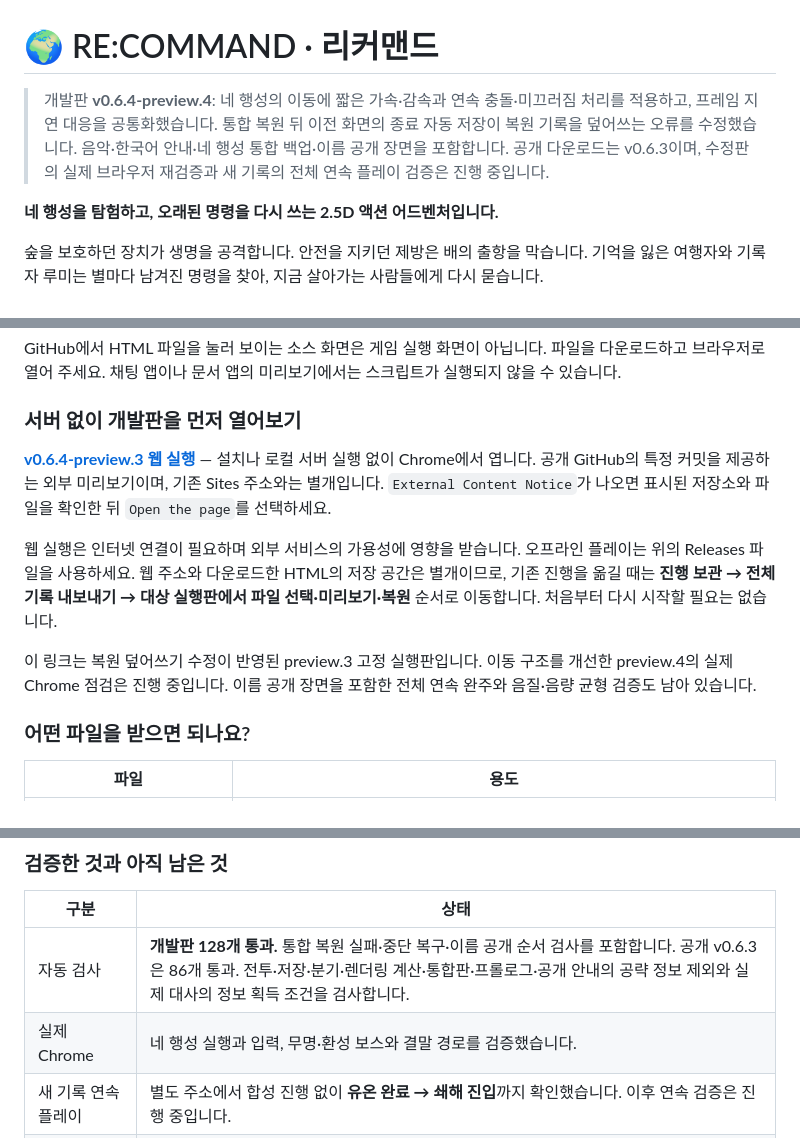
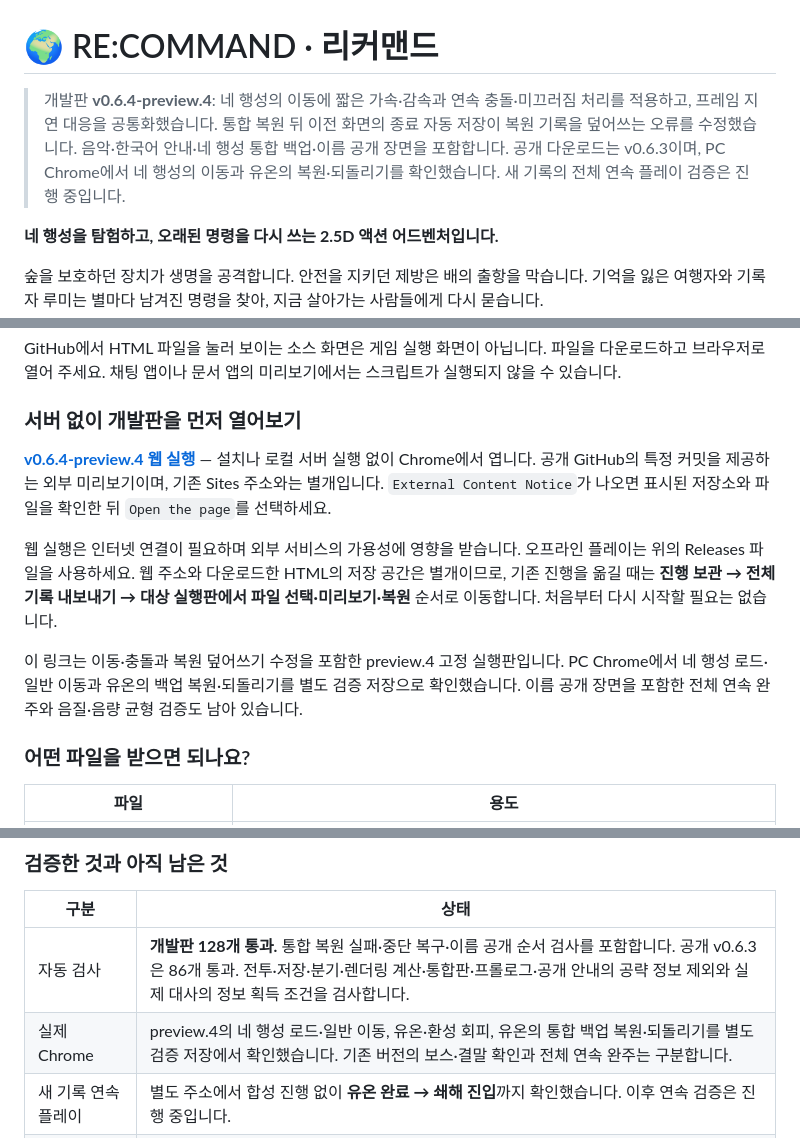
Before and after one commit to planetcreat/RECOMMAND, a Markdown page: README.md, 3 parts joined by grey strips. Drawn GitHub-style.

```diff
--- a/README.md
+++ b/README.md
@@ -1,6 +1,6 @@
 # 🌍 RE:COMMAND · 리커맨드
 
-> 개발판 **v0.6.4-preview.4**: 네 행성의 이동에 짧은 가속·감속과 연속 충돌·미끄러짐 처리를 적용하고, 프레임 지연 대응을 공통화했습니다. 통합 복원 뒤 이전 화면의 종료 자동 저장이 복원 기록을 덮어쓰는 오류를 수정했습니다. 음악·한국어 안내·네 행성 통합 백업·이름 공개 장면을 포함합니다. 공개 다운로드는 v0.6.3이며, 수정판의 실제 브라우저 재검증과 새 기록의 전체 연속 플레이 검증은 진행 중입니다.
+> 개발판 **v0.6.4-preview.4**: 네 행성의 이동에 짧은 가속·감속과 연속 충돌·미끄러짐 처리를 적용하고, 프레임 지연 대응을 공통화했습니다. 통합 복원 뒤 이전 화면의 종료 자동 저장이 복원 기록을 덮어쓰는 오류를 수정했습니다. 음악·한국어 안내·네 행성 통합 백업·이름 공개 장면을 포함합니다. 공개 다운로드는 v0.6.3이며, PC Chrome에서 네 행성의 이동과 유온의 복원·되돌리기를 확인했습니다. 새 기록의 전체 연속 플레이 검증은 진행 중입니다.
 
 **네 행성을 탐험하고, 오래된 명령을 다시 쓰는 2.5D 액션 어드벤처입니다.**
 
@@ -31,11 +31,11 @@ GitHub에서 HTML 파일을 눌러 보이는 소스 화면은 게임 실행 화
 
 ### 서버 없이 개발판을 먼저 열어보기
 
-**[v0.6.4-preview.3 웹 실행](https://raw.githack.com/planetcreat/RECOMMAND/5e372d2aba3300c4e63f543019fb720d040018ce/release/PLAY-RECOMMAND.html)** — 설치나 로컬 서버 실행 없이 Chrome에서 엽니다. 공개 GitHub의 특정 커밋을 제공하는 외부 미리보기이며, 기존 Sites 주소와는 별개입니다. `External Content Notice`가 나오면 표시된 저장소와 파일을 확인한 뒤 `Open the page`를 선택하세요.
+**[v0.6.4-preview.4 웹 실행](https://raw.githack.com/planetcreat/RECOMMAND/e000169b14be94cd58378effdb5c38b90d303062/release/PLAY-RECOMMAND.html)** — 설치나 로컬 서버 실행 없이 Chrome에서 엽니다. 공개 GitHub의 특정 커밋을 제공하는 외부 미리보기이며, 기존 Sites 주소와는 별개입니다. `External Content Notice`가 나오면 표시된 저장소와 파일을 확인한 뒤 `Open the page`를 선택하세요.
 
 웹 실행은 인터넷 연결이 필요하며 외부 서비스의 가용성에 영향을 받습니다. 오프라인 플레이는 위의 Releases 파일을 사용하세요. 웹 주소와 다운로드한 HTML의 저장 공간은 별개이므로, 기존 진행을 옮길 때는 **진행 보관 → 전체 기록 내보내기 → 대상 실행판에서 파일 선택·미리보기·복원** 순서로 이동합니다. 처음부터 다시 시작할 필요는 없습니다.
 
-이 링크는 복원 덮어쓰기 수정이 반영된 preview.3 고정 실행판입니다. 이동 구조를 개선한 preview.4의 실제 Chrome 점검은 진행 중입니다. 이름 공개 장면을 포함한 전체 연속 완주와 음질·음량 균형 검증도 남아 있습니다.
+이 링크는 이동·충돌과 복원 덮어쓰기 수정을 포함한 preview.4 고정 실행판입니다. PC Chrome에서 네 행성 로드·일반 이동과 유온의 백업 복원·되돌리기를 별도 검증 저장으로 확인했습니다. 이름 공개 장면을 포함한 전체 연속 완주와 음질·음량 균형 검증도 남아 있습니다.
 
 ### 어떤 파일을 받으면 되나요?
 
@@ -407,7 +407,7 @@ node --test tests/*.test.mjs
 | 구분 | 상태 |
 | --- | --- |
 | 자동 검사 | **개발판 128개 통과.** 통합 복원 실패·중단 복구·이름 공개 순서 검사를 포함합니다. 공개 v0.6.3은 86개 통과. 전투·저장·분기·렌더링 계산·통합판·프롤로그·공개 안내의 공략 정보 제외와 실제 대사의 정보 획득 조건을 검사합니다. |
-| 실제 Chrome | 네 행성 실행과 입력, 무명·환성 보스와 결말 경로를 검증했습니다. |
+| 실제 Chrome | preview.4의 네 행성 로드·일반 이동, 유온·환성 회피, 유온의 통합 백업 복원·되돌리기를 별도 검증 저장에서 확인했습니다. 기존 버전의 보스·결말 확인과 전체 연속 완주는 구분합니다. |
 | 새 기록 연속 플레이 | 별도 주소에서 합성 진행 없이 **유온 완료 → 쇄해 진입**까지 확인했습니다. 이후 연속 검증은 진행 중입니다. |
 | 공동 결말 전체 연출 | 별도 주소의 합성 저장으로 14장면과 새로고침 후 완료 상태 유지를 확인했습니다. 네 행성 연속 완주 검증과는 구분합니다. |
 | 캐릭터 애니메이션 | 기존 앞뒤 각 2프레임에 표시 보간·걸음·회피 자세 보정을 적용했습니다. 새 프레임 확장은 미완료입니다. |
```
Also changed, not shown: other parts of README.md (+1 -1 lines), VERIFICATION.md (+13 -0 lines).
